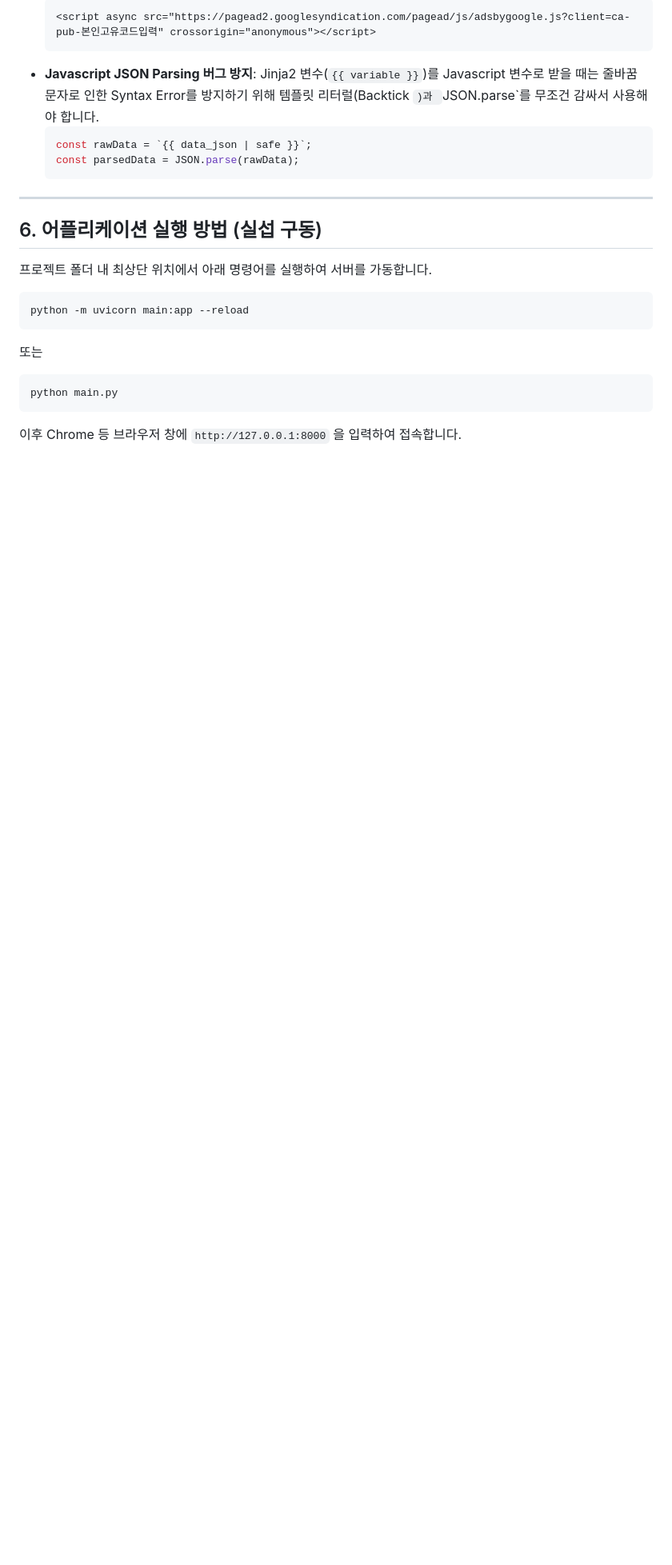
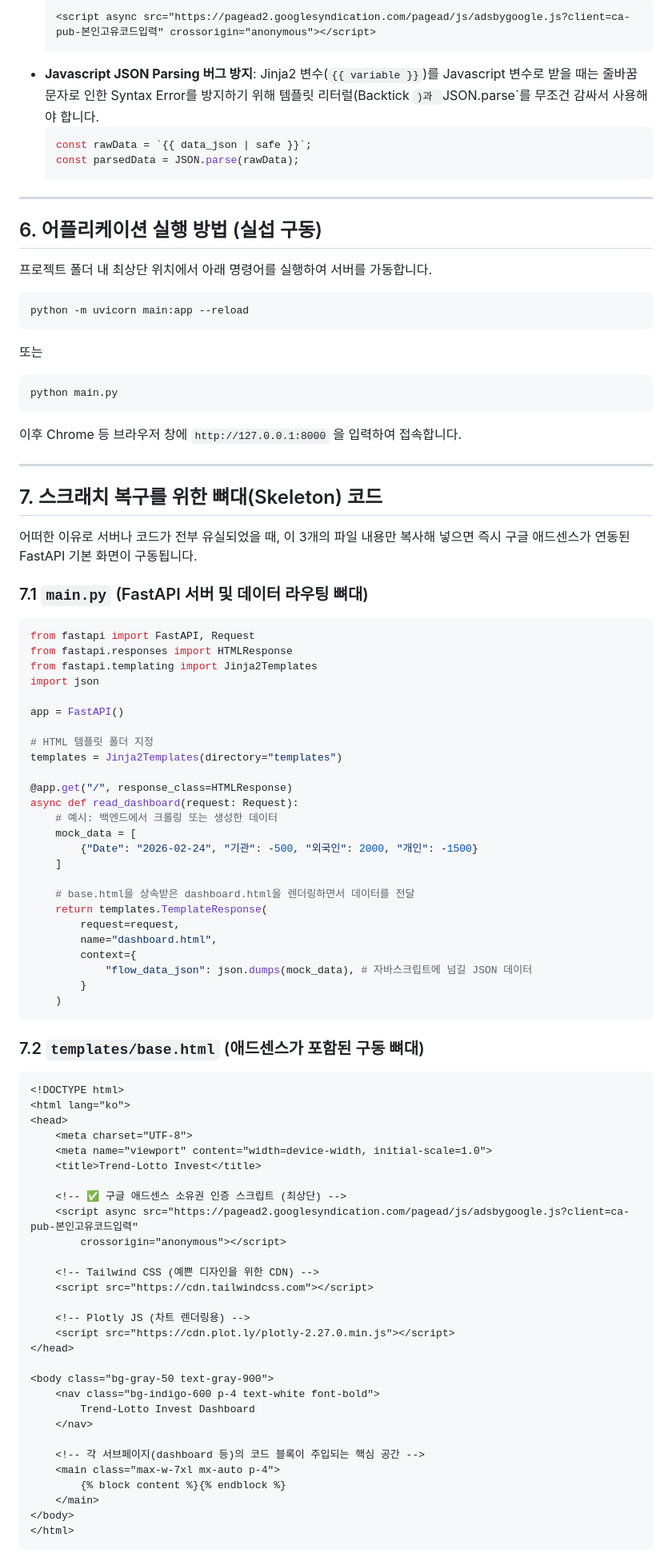
Before and after one commit to vdpcksv/trendstockanalist, a Markdown page: 시나리오/FastAPI_리빌딩_백업_매뉴얼.md, the part around one of its changes. Shown at 80% size. GitHub-like rendering; blank space fills up the shorter version.

Commit message:
docs: append skeleton dashboard and base codes to backup manual

````diff
--- a/시나리오/FastAPI_리빌딩_백업_매뉴얼.md
+++ b/시나리오/FastAPI_리빌딩_백업_매뉴얼.md
@@ -96,4 +96,73 @@ python -m uvicorn main:app --reload
 ```bash
 python main.py
 ```
+
 이후 Chrome 등 브라우저 창에 `http://127.0.0.1:8000` 을 입력하여 접속합니다.
+
+---
+
+## 7. 스크래치 복구를 위한 뼈대(Skeleton) 코드
+어떠한 이유로 서버나 코드가 전부 유실되었을 때, 이 3개의 파일 내용만 복사해 넣으면 즉시 구글 애드센스가 연동된 FastAPI 기본 화면이 구동됩니다.
+
+### 7.1 `main.py` (FastAPI 서버 및 데이터 라우팅 뼈대)
+```python
+from fastapi import FastAPI, Request
+from fastapi.responses import HTMLResponse
+from fastapi.templating import Jinja2Templates
+import json
+
+app = FastAPI()
+
+# HTML 템플릿 폴더 지정
+templates = Jinja2Templates(directory="templates")
+
+@app.get("/", response_class=HTMLResponse)
+async def read_dashboard(request: Request):
+    # 예시: 백엔드에서 크롤링 또는 생성한 데이터
+    mock_data = [
+        {"Date": "2026-02-24", "기관": -500, "외국인": 2000, "개인": -1500}
+    ]
+
+    # base.html을 상속받은 dashboard.html을 렌더링하면서 데이터를 전달
+    return templates.TemplateResponse(
+        request=request,
+        name="dashboard.html",
+        context={
+            "flow_data_json": json.dumps(mock_data), # 자바스크립트에 넘길 JSON 데이터
+        }
+    )
+```
+
+### 7.2 `templates/base.html` (애드센스가 포함된 구동 뼈대)
+```html
+<!DOCTYPE html>
+<html lang="ko">
+<head>
+    <meta charset="UTF-8">
+    <meta name="viewport" content="width=device-width, initial-scale=1.0">
+    <title>Trend-Lotto Invest</title>
+
+    <!-- ✅ 구글 애드센스 소유권 인증 스크립트 (최상단) -->
+    <script async src="https://pagead2.googlesyndication.com/pagead/js/adsbygoogle.js?client=ca-pub-본인고유코드입력"
+        crossorigin="anonymous"></script>
+
+    <!-- Tailwind CSS (예쁜 디자인을 위한 CDN) -->
+    <script src="https://cdn.tailwindcss.com"></script>
+
+    <!-- Plotly JS (차트 렌더링용) -->
+    <script src="https://cdn.plot.ly/plotly-2.27.0.min.js"></script>
+</head>
+
+<body class="bg-gray-50 text-gray-900">
+    <nav class="bg-indigo-600 p-4 text-white font-bold">
+        Trend-Lotto Invest Dashboard
+    </nav>
+
+    <!-- 각 서브페이지(dashboard 등)의 코드 블록이 주입되는 핵심 공간 -->
+    <main class="max-w-7xl mx-auto p-4">
+        {% block content %}{% endblock %}
+    </main>
+</body>
+</html>
+```
+
````
Also changed, not shown: other parts of 시나리오/FastAPI_리빌딩_백업_매뉴얼.md (+34 -0 lines).
